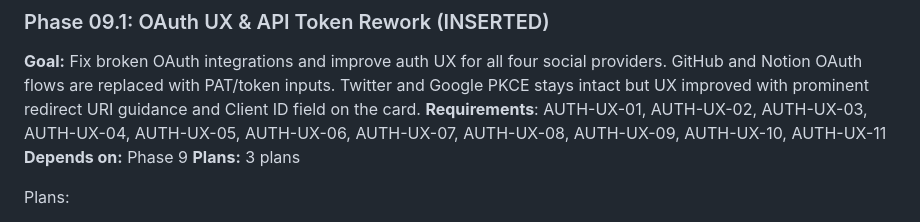
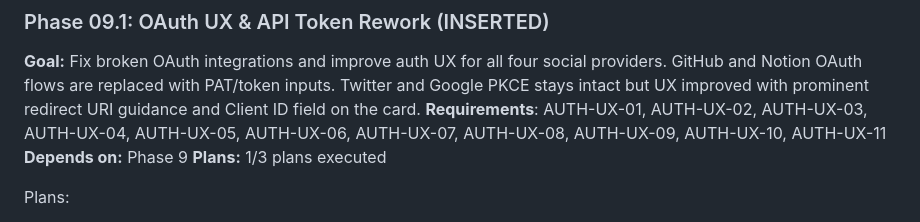
Before and after one commit to gleicon/webclaw, a Markdown page: .planning/ROADMAP.md, the part around the change. Drawn GitHub-style.

```diff
--- a/.planning/ROADMAP.md
+++ b/.planning/ROADMAP.md
@@ -183,7 +183,7 @@ Plans:
 **Goal:** Fix broken OAuth integrations and improve auth UX for all four social providers. GitHub and Notion OAuth flows are replaced with PAT/token inputs. Twitter and Google PKCE stays intact but UX improved with prominent redirect URI guidance and Client ID field on the card.
 **Requirements**: AUTH-UX-01, AUTH-UX-02, AUTH-UX-03, AUTH-UX-04, AUTH-UX-05, AUTH-UX-06, AUTH-UX-07, AUTH-UX-08, AUTH-UX-09, AUTH-UX-10, AUTH-UX-11
 **Depends on:** Phase 9
-**Plans:** 3 plans
+**Plans:** 1/3 plans executed
 
 Plans:
 - [ ] 09.1-01-PLAN.md — Playwright test scaffold (DOM smoke tests for card structure, PAT save flow)
```
Also changed, not shown: .planning/STATE.md (+12 -8 lines), 1 other file.
